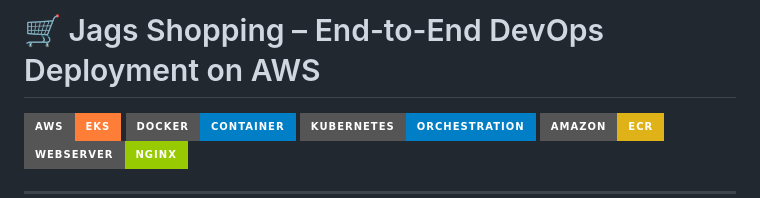
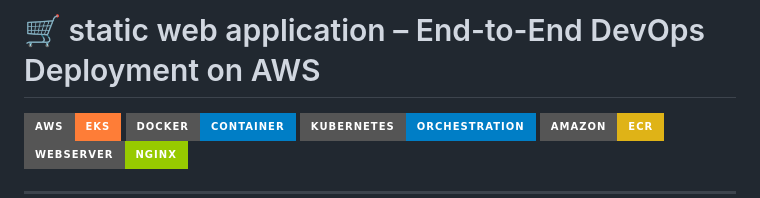
Before and after one commit to Iamthesaikumar/jags-shopping-devops-project, a Markdown page: README.md, the part around the change. Rendered like a GitHub page; badges without logos.

Commit message:
Update project title in README

```diff
--- a/README.md
+++ b/README.md
@@ -1,4 +1,4 @@
-# 🛒 Jags Shopping – End-to-End DevOps Deployment on AWS
+# 🛒 static web application – End-to-End DevOps Deployment on AWS
 
 <p align="center">
 
```
